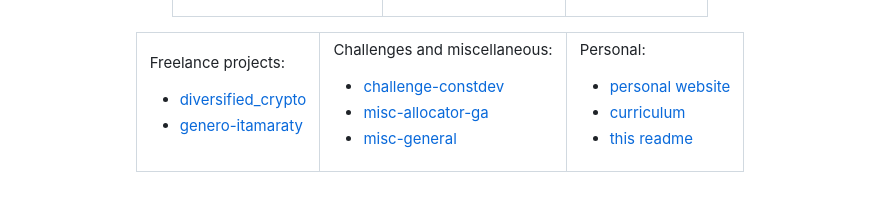
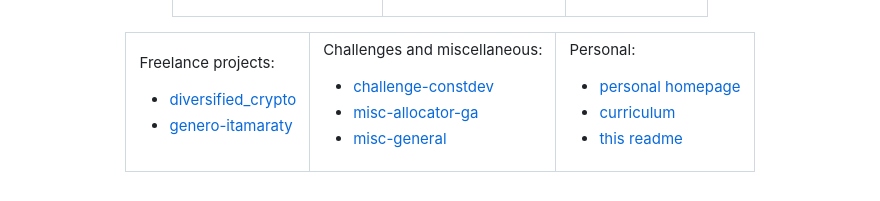
Before and after one commit to ricardo-semiao/ricardo-semiao, a Markdown page: README.md, the part around the change. Drawn GitHub-style.

Commit message:
Change item names

```diff
--- a/README.md
+++ b/README.md
@@ -65,7 +65,7 @@
         <td valign="top">
             <p>Personal:</p>
             <ul>
-                <li><a href="https://github.com/ricardo-semiao/ricardo-semiao.github.io/">personal website</a></li>
+                <li><a href="https://github.com/ricardo-semiao/ricardo-semiao.github.io/">personal homepage</a></li>
                 <li><a href="https://github.com/ricardo-semiao/ricardo-semiao-cv">curriculum</a></li>
                 <li><a href="https://github.com/ricardo-semiao/ricardo-semiao">this readme</a></li>
             </ul>
```
